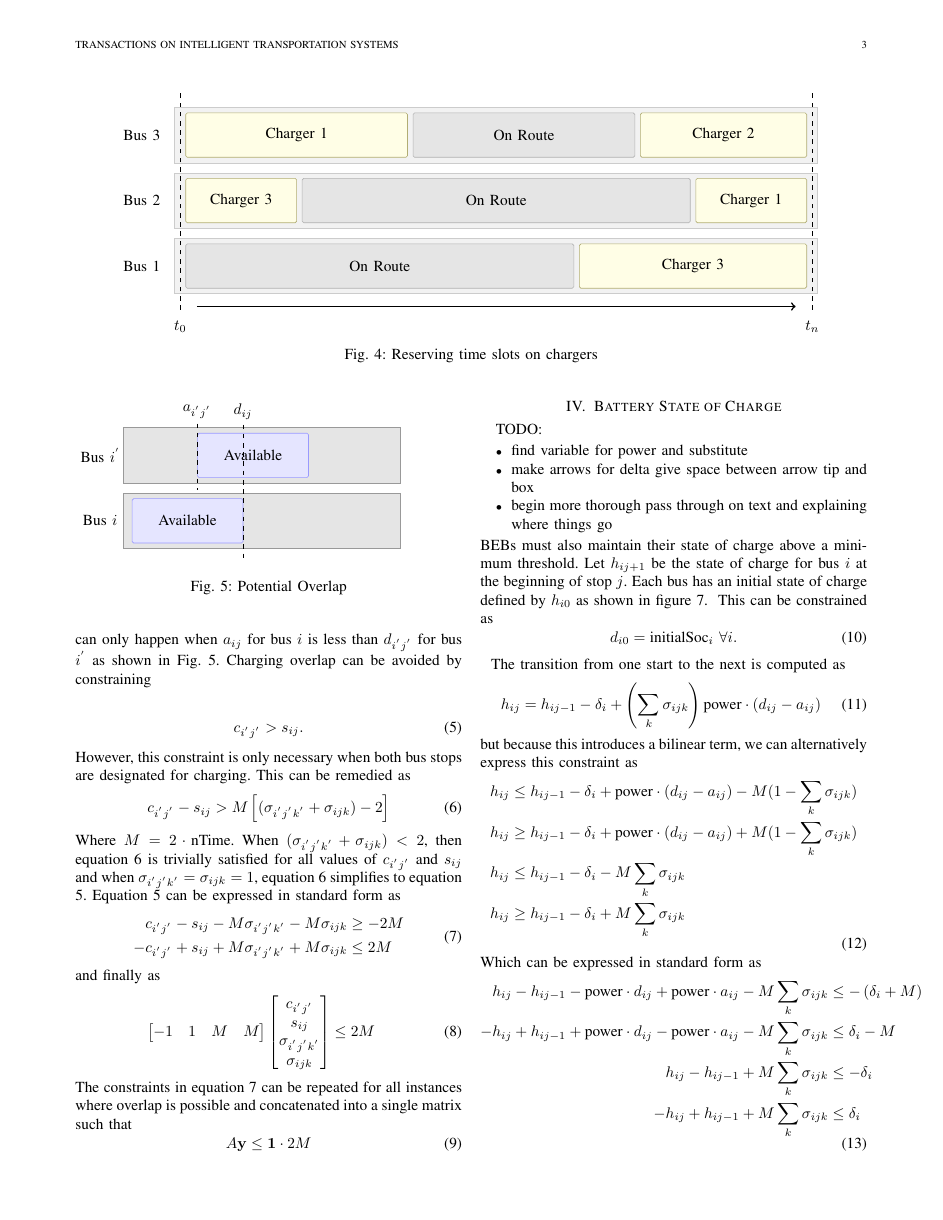
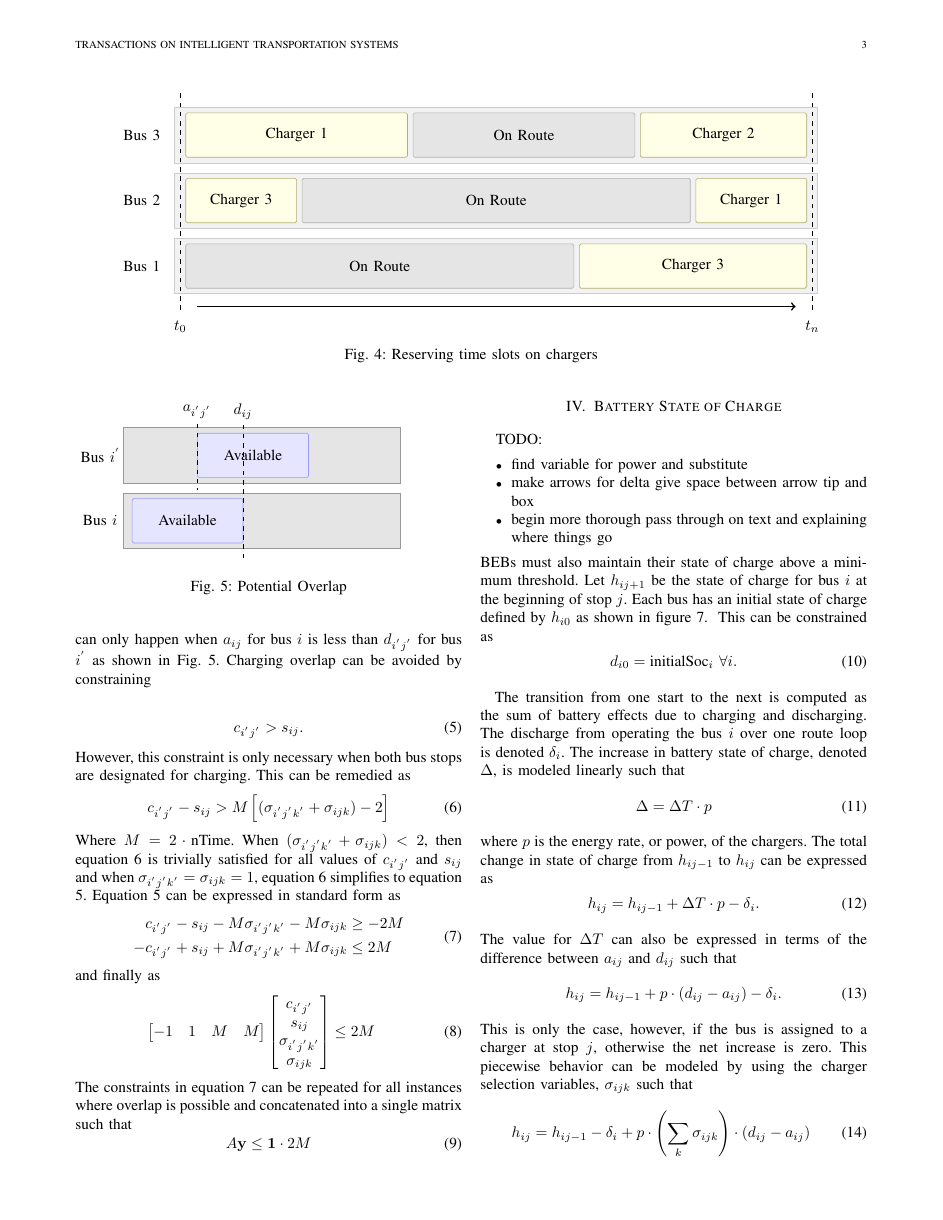
Before and after one commit to danielmortensen/PhDPaper2, a LaTeX paper (documentation/writeup/0_main.tex, which reads documentation/writeup/5_battery.tex): page 3 of 5. Compiled offline with pdfLaTeX.

Commit message:
worked on minor changes to battery section

```diff
--- a/documentation/writeup/5_battery.tex
+++ b/documentation/writeup/5_battery.tex
@@ -12,18 +12,28 @@ This can be constrained as
 	d_{i0} = \text{initialSoc}_{i} \ \forall i.
 \end{equation}
 \input{media/5_battery/delta}
-The transition from one start to the next is computed as
+The transition from one start to the next is computed as the sum of battery effects due to charging and discharging. The discharge from operating the bus $i$ over one route loop is denoted $\delta_i$. The increase in battery state of charge, denoted $\Delta$, is modeled linearly such that
 \begin{equation}
-	h_{ij} = h_{ij-1} - \delta_i + \left(\sum_k\sigma_{ijk}\right )\text{power}\cdot(d_{ij} - a_{ij})
+	\Delta = \Delta T\cdot p
+\end{equation}
+where $p$ is the energy rate, or power, of the chargers. The total change in state of charge from $h_{ij-1}$ to $h_{ij}$ can be expressed as
+\begin{equation}
+	h_{ij} = h_{ij-1} + \Delta T\cdot p - \delta_i.
+\end{equation}
+The value for $\Delta T$ can also be expressed in terms of the difference between $a_{ij}$ and $d_{ij}$ such that
+\begin{equation}
+	h_{ij} = h_{ij-1} + p\cdot \left ( d_{ij} - a_{ij} \right ) - \delta_i.
+\end{equation}
+This is only the case, however, if the bus is assigned to a charger at stop $j$, otherwise the net increase is zero. This piecewise behavior can be modeled by using the charger selection variables, $\sigma_{ijk}$ such that
+\begin{equation}
+	h_{ij} = h_{ij-1} - \delta_i + p\cdot\left(\sum_k\sigma_{ijk}\right )\cdot(d_{ij} - a_{ij})
 \end{equation}
 but because this introduces a bilinear term, we can alternatively express this constraint as
 \begin{equation} \begin{aligned}
-	h_{ij} & \le h_{ij-1} - \delta_i + \text{power}\cdot(d_{ij} - a_{ij}) - M(1 - \sum_k\sigma_{ijk})\\
-	h_{ij} & \ge h_{ij-1} - \delta_i + \text{power}\cdot(d_{ij} - a_{ij}) + M(1 - \sum_k\sigma_{ijk})\\
+	h_{ij} & \le h_{ij-1} - \delta_i + p\cdot(d_{ij} - a_{ij}) - M(1 - \sum_k\sigma_{ijk})\\
+	h_{ij} & \ge h_{ij-1} - \delta_i + p\cdot(d_{ij} - a_{ij}) + M(1 - \sum_k\sigma_{ijk})\\
 	h_{ij} & \le h_{ij-1} - \delta_i - M\sum_k\sigma_{ijk}\\
 	h_{ij} & \ge h_{ij-1} - \delta_i + M\sum_k\sigma_{ijk}\\
 \end{aligned} \end{equation}
 Which can be expressed in standard form as
 \begin{equation} \begin{aligned}
-	h_{ij} - h_{ij-1} - \text{power}\cdot d_{ij} + \text{power}\cdot a_{ij} - M\sum_k\sigma_{ijk} &\le -\left(\delta_i + M\right) \\
-	-h_{ij} + h_{ij-1} + \text{power}\cdot d_{ij} - \text{power}\cdot a_{ij} - M\sum_k\sigma_{ijk} &\le \delta_i - M \\
```
Also changed, not shown: documentation/writeup/5_battery.tex (10 more changed lines).
